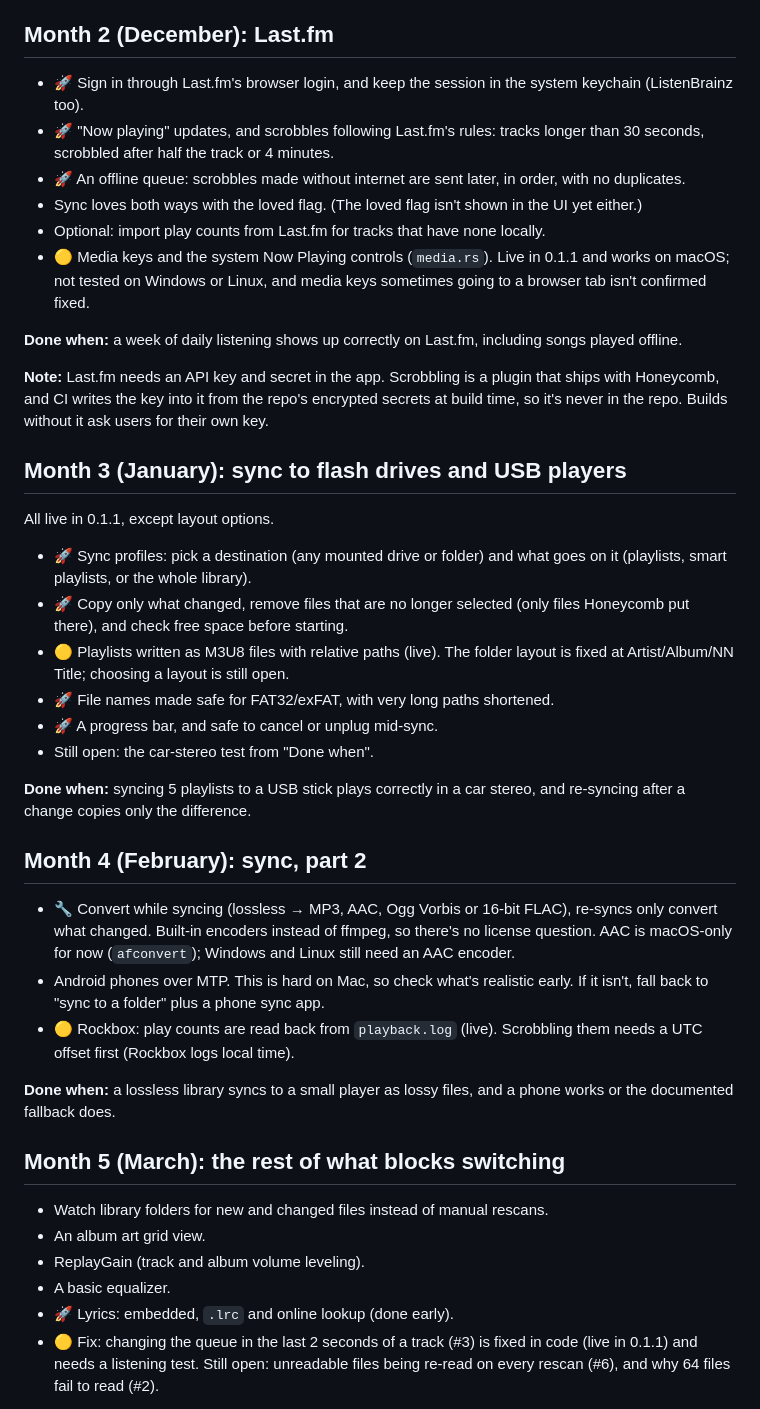
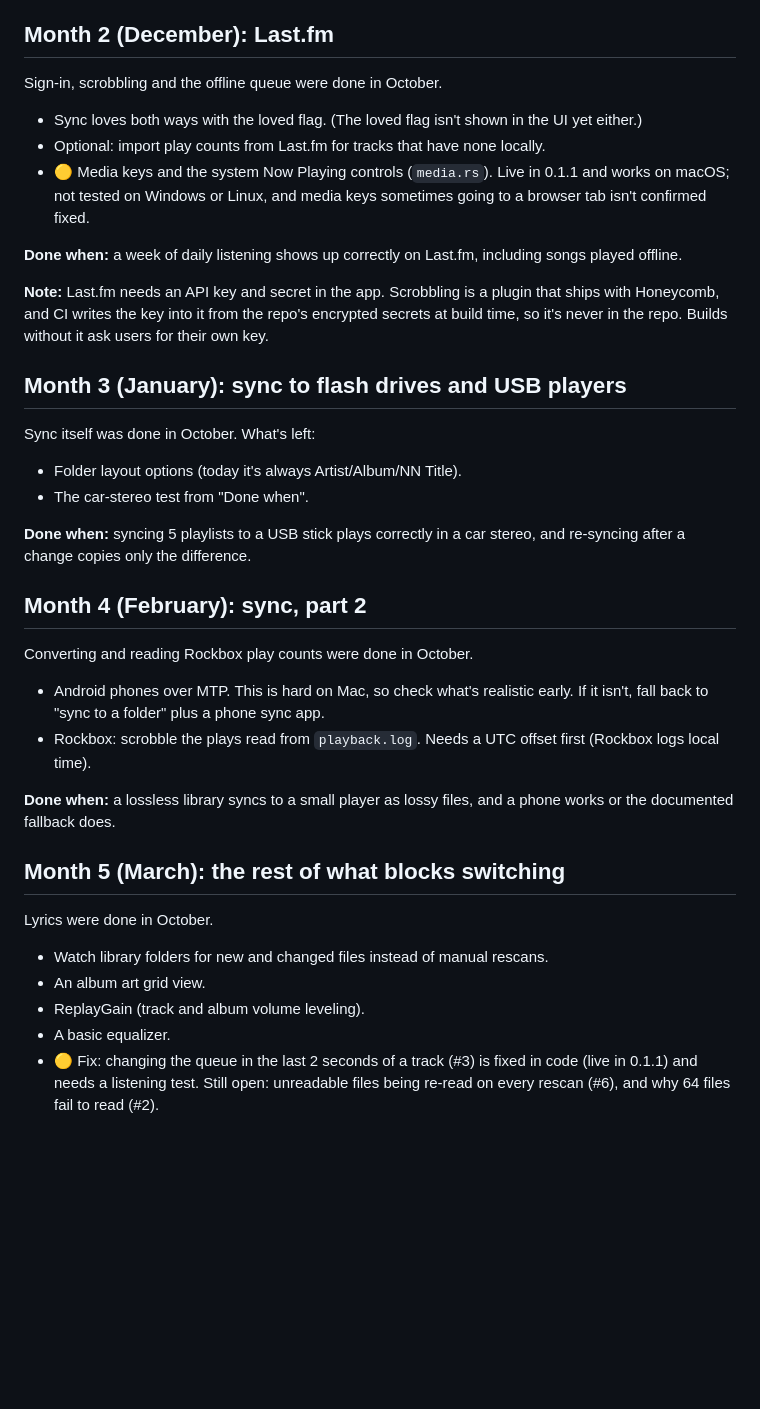
Before and after one commit to n1ji/honeycomb, a Markdown page: ROADMAP.md, the part around one of its changes. Drawn GitHub-style; blank space fills up the shorter version.

Commit message:
Roadmap: move work finished early into October

```diff
--- a/ROADMAP.md
+++ b/ROADMAP.md
@@ -75,9 +81,8 @@ These come first, ahead of the month order below:
 
 ## Month 2 (December): Last.fm
 
-- 🚀 Sign in through Last.fm's browser login, and keep the session in the system keychain (ListenBrainz too).
-- 🚀 "Now playing" updates, and scrobbles following Last.fm's rules: tracks longer than 30 seconds, scrobbled after half the track or 4 minutes.
-- 🚀 An offline queue: scrobbles made without internet are sent later, in order, with no duplicates.
+Sign-in, scrobbling and the offline queue were done in October.
+
 - Sync loves both ways with the loved flag. (The loved flag isn't shown in the UI yet either.)
 - Optional: import play counts from Last.fm for tracks that have none locally.
 - 🟡 Media keys and the system Now Playing controls (`media.rs`). Live in 0.1.1 and works on macOS; not tested on Windows or Linux, and media keys sometimes going to a browser tab isn't confirmed fixed.
@@ -88,32 +93,30 @@ These come first, ahead of the month order below:
 
 ## Month 3 (January): sync to flash drives and USB players
 
-All live in 0.1.1, except layout options.
+Sync itself was done in October. What's left:
 
-- 🚀 Sync profiles: pick a destination (any mounted drive or folder) and what goes on it (playlists, smart playlists, or the whole library).
-- 🚀 Copy only what changed, remove files that are no longer selected (only files Honeycomb put there), and check free space before starting.
-- 🟡 Playlists written as M3U8 files with relative paths (live). The folder layout is fixed at Artist/Album/NN Title; choosing a layout is still open.
-- 🚀 File names made safe for FAT32/exFAT, with very long paths shortened.
-- 🚀 A progress bar, and safe to cancel or unplug mid-sync.
-- Still open: the car-stereo test from "Done when".
+- Folder layout options (today it's always Artist/Album/NN Title).
+- The car-stereo test from "Done when".
 
 **Done when:** syncing 5 playlists to a USB stick plays correctly in a car stereo, and re-syncing after a change copies only the difference.
 
 ## Month 4 (February): sync, part 2
 
-- 🔧 Convert while syncing (lossless → MP3, AAC, Ogg Vorbis or 16-bit FLAC), re-syncs only convert what changed. Built-in encoders instead of ffmpeg, so there's no license question. AAC is macOS-only for now (`afconvert`); Windows and Linux still need an AAC encoder.
+Converting and reading Rockbox play counts were done in October.
+
 - Android phones over MTP. This is hard on Mac, so check what's realistic early. If it isn't, fall back to "sync to a folder" plus a phone sync app.
-- 🟡 Rockbox: play counts are read back from `playback.log` (live). Scrobbling them needs a UTC offset first (Rockbox logs local time).
+- Rockbox: scrobble the plays read from `playback.log`. Needs a UTC offset first (Rockbox logs local time).
 
 **Done when:** a lossless library syncs to a small player as lossy files, and a phone works or the documented fallback does.
 
 ## Month 5 (March): the rest of what blocks switching
 
+Lyrics were done in October.
+
 - Watch library folders for new and changed files instead of manual rescans.
 - An album art grid view.
 - ReplayGain (track and album volume leveling).
 - A basic equalizer.
-- 🚀 Lyrics: embedded, `.lrc` and online lookup (done early).
 - 🟡 Fix: changing the queue in the last 2 seconds of a track (#3) is fixed in code (live in 0.1.1) and needs a listening test. Still open: unreadable files being re-read on every rescan (#6), and why 64 files fail to read (#2).
 
 **Done when:** Honeycomb works as someone's only player for two weeks without them going back.
```
Also changed, not shown: other parts of ROADMAP.md (+30 -24 lines).
